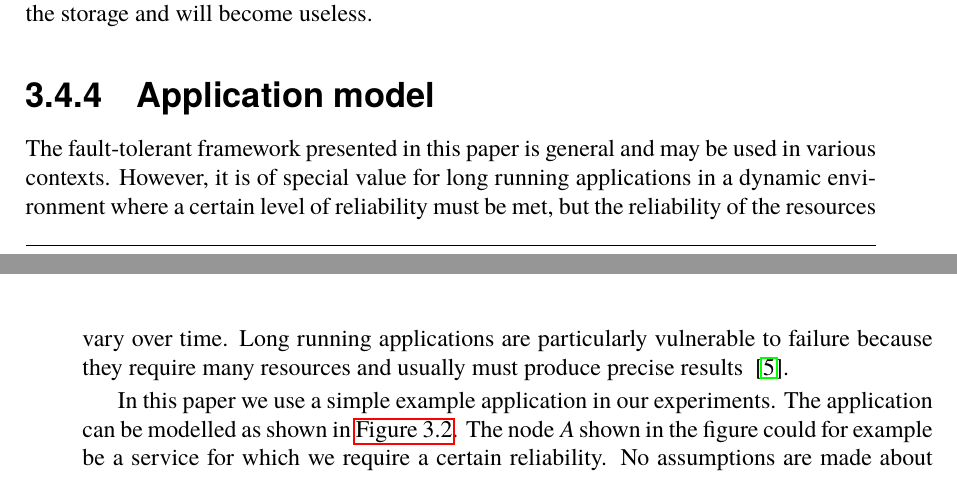
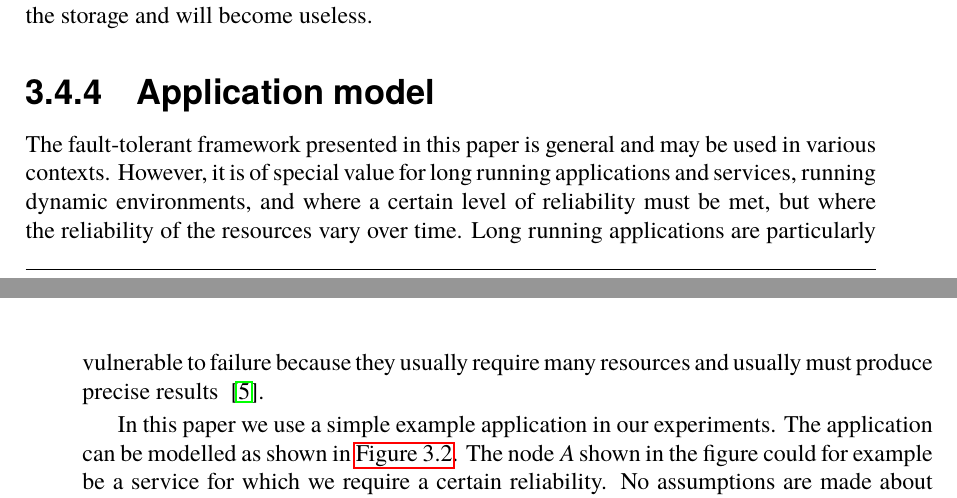
Before and after one commit to PStahl/master_thesis, a LaTeX thesis (report.tex): two parts of pages 26 and 27 of 57, joined at a grey line, cut so that both start at the same text. Compiled offline with pdfLaTeX.

Commit message:
update application model

```diff
--- a/report.tex
+++ b/report.tex
@@ -589,9 +589,11 @@ In order to know where replicas are executing, this information must be stored a
 When a task is replicated to another node, it must not be considered successful before the storage is properly updated. Otherwise, the replication must be partially reflected in the storage and will become useless. %TODO this text needs work, I just put it there not to forget about it, not sure it should be here
 
 \subsection{Application model} \label{subsec:design_app_model}
-The fault-tolerant framework presented in this paper is general and may be used in various contexts. However, it is of special value for long running applications in a dynamic environment where a certain level of reliability must be met, but the reliability of the resources vary over time. Long running applications are particularly vulnerable to failure because they require many resources and usually must produce precise results ~\cite{relGridSystems}.
-
-In this paper we use a simple example application in our experiments. The application can be modelled as shown in~\autoref{fig:app_model}. The node $A$ shown in the figure could for example be a service for which we require a certain reliability. No assumptions are made about the execution time of the application. However, our model is particularly beneficial for long running applications and services, as they in large-scale distributed environments are required to stay operational even in the case of unpredictable failures ~\cite{imprRelAdaptRL}.
+The fault-tolerant framework presented in this paper is general and may be used in various contexts. However, it is of special value for long running applications and services, running dynamic environments, and where a certain level of reliability must be met, but where the reliability of the resources vary over time. Long running applications are particularly vulnerable to failure because they usually require many resources and usually must produce precise results ~\cite{relGridSystems}.
+
+In this paper we use a simple example application in our experiments. The application can be modelled as shown in~\autoref{fig:app_model}. The node $A$ shown in the figure could for example be a service for which we require a certain reliability. No assumptions are made about the execution time of the application. However, our model is particularly beneficial for long running applications and services, as they in large-scale distributed environments are required to stay operational even in the case of unpredictable failures~\cite{imprRelAdaptRL}.
+
+%TODO actually... in the tests, there is no "A", but instead the producer is replicated... should update the tests to say we have this situations.
 
 \begin{figure}[!hbt]
 \centering
```
